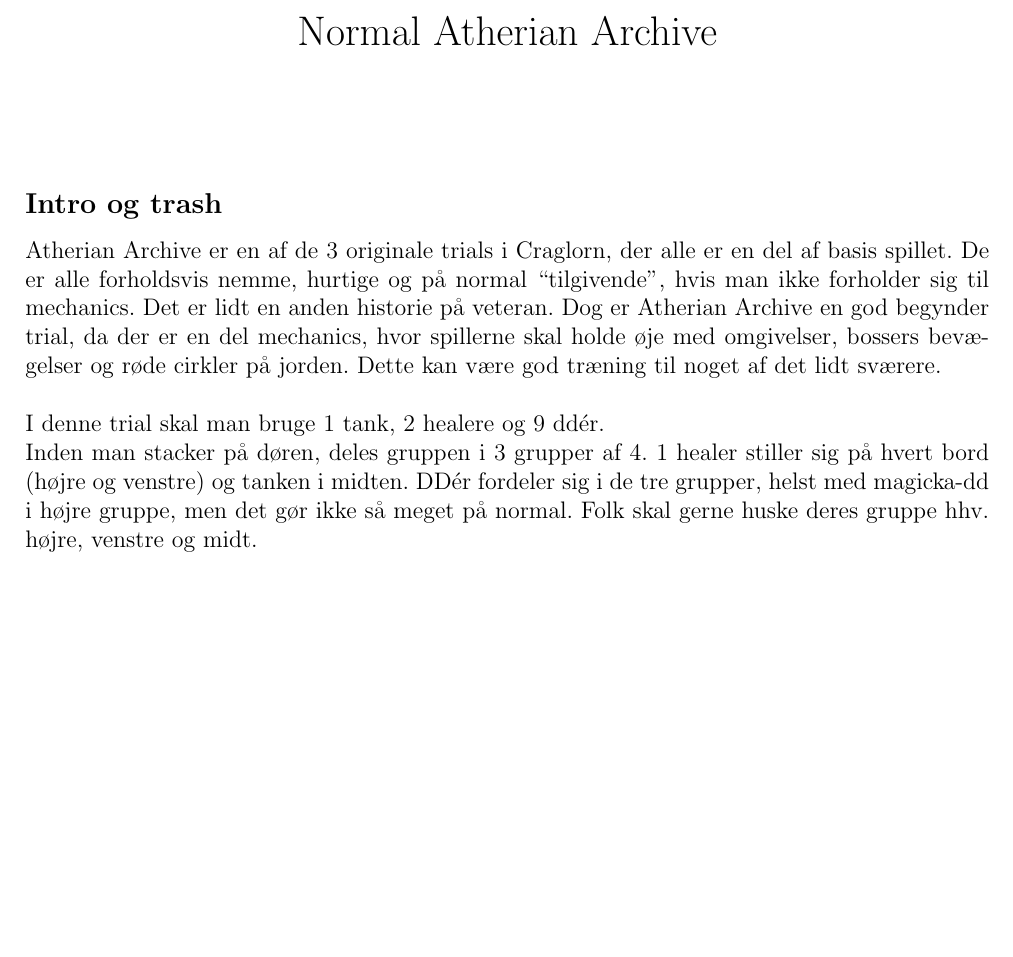
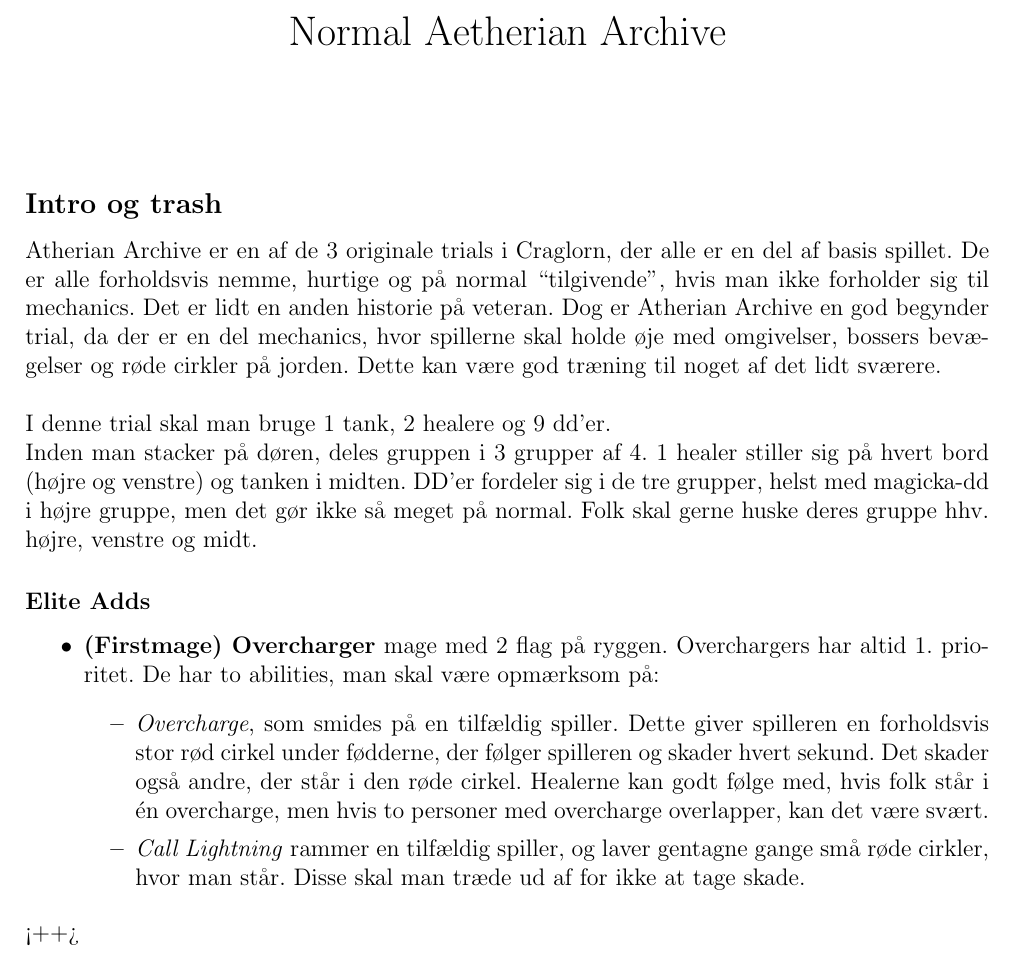
Before and after one commit to Sejersboel/normal-trials, a LaTeX document (nAA/nAA.tex, which reads nAA/naa-main.tex): part of the page, cut so that both start at the same text, the shorter picture padded with empty space. Compiled offline with pdfLaTeX.

Commit message:
naa Overcharger abilities tilføjet

```diff
--- a/nAA/nAA.tex
+++ b/nAA/nAA.tex
@@ -31,7 +31,7 @@
 \definecolor{bg}{rgb}{0.85,0.85,0.85} %Background colour for minted
 
 \begin{document}
-\title{Normal Atherian Archive}
+\title{Normal Aetherian Archive}
 \author{}
 \date{}
 \maketitle
--- a/nAA/naa-main.tex
+++ b/nAA/naa-main.tex
@@ -7,8 +7,25 @@
 bevægelser og røde cirkler på jorden. Dette kan være god træning til noget af
 det lidt sværere.\\
 \\
-I denne trial skal man bruge 1 tank, 2 healere og 9 dd\'er.\\
+I denne trial skal man bruge 1 tank, 2 healere og 9 dd'er.\\
 Inden man stacker på døren, deles gruppen i 3 grupper af 4. 1 healer stiller
-sig på hvert bord (højre og venstre) og tanken i midten. DD\'er fordeler sig i
+sig på hvert bord (højre og venstre) og tanken i midten. DD'er fordeler sig i
 de tre grupper, helst med magicka-dd i højre gruppe, men det gør ikke så meget
 på normal. Folk skal gerne huske deres gruppe hhv. højre, venstre og midt.
+\subsubsection*{Elite Adds}
+\begin{itemize}
+  \item \textbf{(Firstmage) Overcharger} mage med 2 flag på ryggen.
+    Overchargers har altid 1. prioritet. De har to abilities, man skal være
+    opmærksom på:
+    \begin{itemize}
+      \item \emph{Overcharge}, som smides på en tilfældig spiller. Dette
+        giver spilleren en forholdsvis stor rød cirkel under fødderne, der følger
+        spilleren og skader hvert sekund. Det skader også andre, der står i den
+        røde cirkel. Healerne kan godt følge med, hvis folk står i én
+        overcharge, men hvis to personer med overcharge overlapper, kan det
+        være svært.
+      \item \emph{Call Lightning} rammer en tilfældig spiller, og laver
+        gentagne gange små røde cirkler, hvor man står. Disse skal man træde ud
+        af for ikke at tage skade.
+    \end{itemize}
+\end{itemize}<++>
```
Also changed, not shown: README.md.
